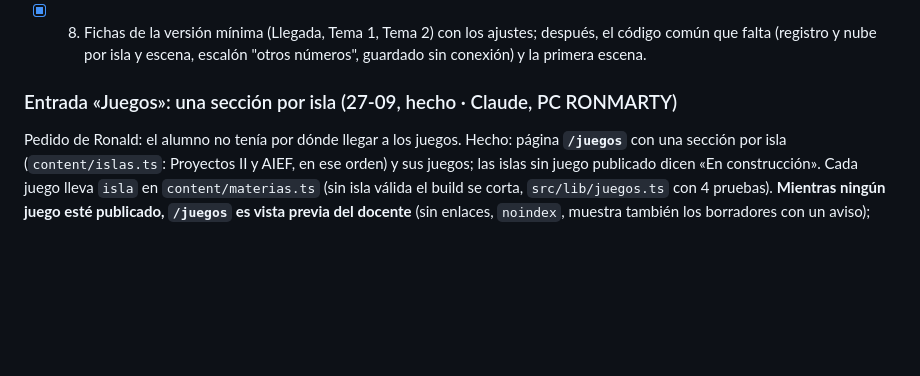
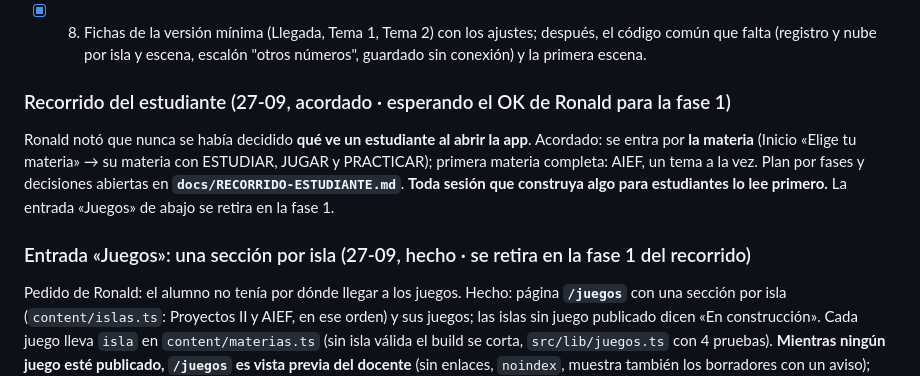
Before and after one commit to RonMarty2/RON_DOC, a Markdown page: BITACORA.md, the part around the change. GitHub-like rendering; blank space fills up the shorter version.

Commit message:
Recorrido del estudiante: se entra por la materia (plan por fases)
Co-Authored-By: Claude Opus 5.5 <noreply@anthropic.com>

```diff
--- a/BITACORA.md
+++ b/BITACORA.md
@@ -40,7 +40,15 @@ sin subirlos, y se anota su versión. Pasos:
 - [ ] 9. **Siguiente:** sólo el Tema 1 jugable (Llegada, 1.1, 1.2, 1.3) en la pantalla de «La ventanilla», web y app; probarlo y mostrárselo a Ronald. La maqueta general sigue esperando su aprobación.
 - [x] 8. Fichas de la versión mínima (Llegada, Tema 1, Tema 2) con los ajustes; después, el código común que falta (registro y nube por isla y escena, escalón "otros números", guardado sin conexión) y la primera escena.
 
-### Entrada «Juegos»: una sección por isla (27-09, hecho · Claude, PC RONMARTY)
+### Recorrido del estudiante (27-09, acordado · esperando el OK de Ronald para la fase 1)
+
+Ronald notó que nunca se había decidido **qué ve un estudiante al abrir la app**. Acordado: se entra
+por **la materia** (Inicio «Elige tu materia» → su materia con ESTUDIAR, JUGAR y PRACTICAR); primera
+materia completa: AIEF, un tema a la vez. Plan por fases y decisiones abiertas en
+**`docs/RECORRIDO-ESTUDIANTE.md`**. **Toda sesión que construya algo para estudiantes lo lee
+primero.** La entrada «Juegos» de abajo se retira en la fase 1.
+
+### Entrada «Juegos»: una sección por isla (27-09, hecho · se retira en la fase 1 del recorrido)
 
 Pedido de Ronald: el alumno no tenía por dónde llegar a los juegos. Hecho: página **`/juegos`** con una
 sección por isla (`content/islas.ts`: Proyectos II y AIEF, en ese orden) y sus juegos; las islas sin juego
```
Also changed, not shown: docs/RECORRIDO-ESTUDIANTE.md (added, +44 -0 lines).
